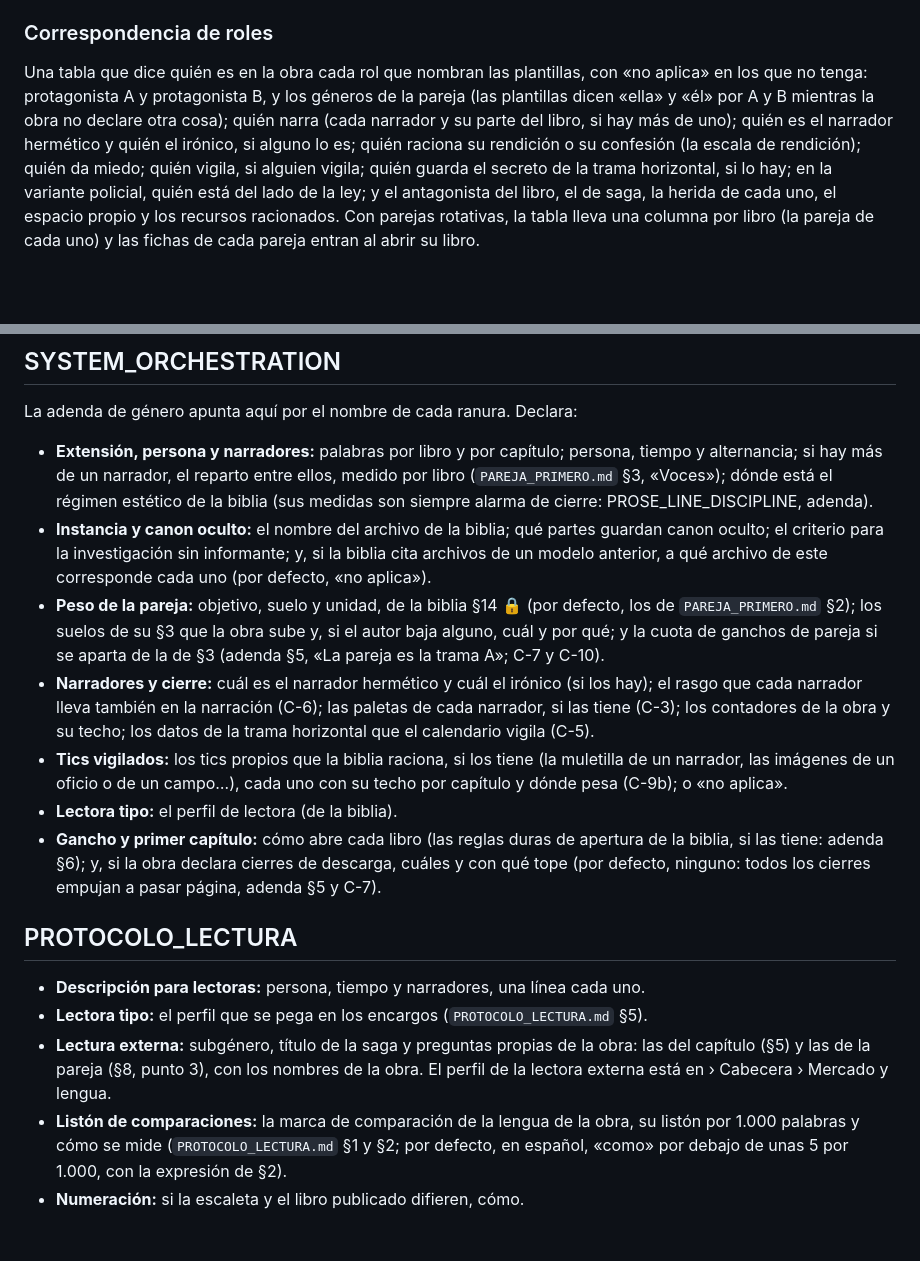
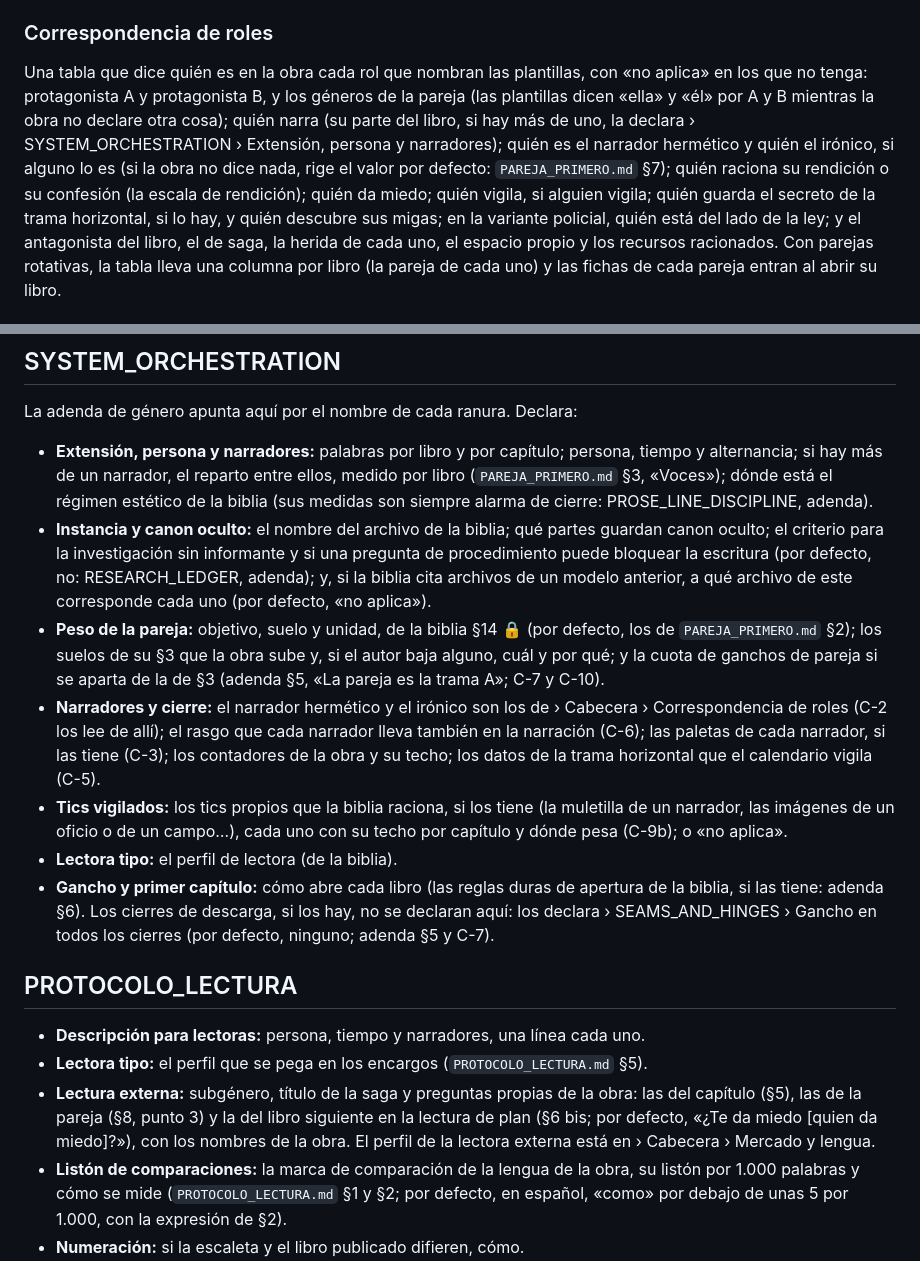
Before and after one commit to Devpac/Editorial, a Markdown page: fabrica/metodo/PLANTILLA_PRESET.md, 2 parts joined by grey strips. Drawn GitHub-style; blank space fills up the shorter version.

```diff
--- a/fabrica/metodo/PLANTILLA_PRESET.md
+++ b/fabrica/metodo/PLANTILLA_PRESET.md
@@ -42,10 +42,10 @@ biblia»; y dos ranuras que las plantillas citan como «`PRESET_<OBRA>.md` › C
 
 Una tabla que dice quién es en la obra cada rol que nombran las plantillas, con «no aplica» en los
 que no tenga: protagonista A y protagonista B, y los géneros de la pareja (las plantillas dicen
-«ella» y «él» por A y B mientras la obra no declare otra cosa); quién narra (cada narrador y su
-parte del libro, si hay más de uno); quién es el narrador hermético y quién el irónico, si alguno
-lo es; quién raciona su rendición o su confesión (la escala de rendición); quién da miedo; quién
-vigila, si alguien vigila; quién guarda el secreto de la trama horizontal, si lo hay; en la
+«ella» y «él» por A y B mientras la obra no declare otra cosa); quién narra (su parte del libro, si hay más de uno, la declara › SYSTEM_ORCHESTRATION ›
+Extensión, persona y narradores); quién es el narrador hermético y quién el irónico, si alguno
+lo es (si la obra no dice nada, rige el valor por defecto: `PAREJA_PRIMERO.md` §7); quién raciona su rendición o su confesión (la escala de rendición); quién da miedo; quién
+vigila, si alguien vigila; quién guarda el secreto de la trama horizontal, si lo hay, y quién descubre sus migas; en la
 variante policial, quién está del lado de la ley; y el antagonista del libro, el de saga, la
 herida de cada uno, el espacio propio y los recursos racionados. Con parejas rotativas, la tabla
 lleva una columna por libro (la pareja de cada uno) y las fichas de cada pareja entran al abrir
@@ -69,13 +69,15 @@ La adenda de género apunta aquí por el nombre de cada ranura. Declara:
   (`PAREJA_PRIMERO.md` §3, «Voces»); dónde está el régimen estético de la biblia (sus medidas son
   siempre alarma de cierre: PROSE_LINE_DISCIPLINE, adenda).
 - **Instancia y canon oculto:** el nombre del archivo de la biblia; qué partes guardan canon oculto;
-  el criterio para la investigación sin informante; y, si la biblia cita archivos de un modelo
+  el criterio para la investigación sin informante y si una pregunta de procedimiento puede
+  bloquear la escritura (por defecto, no: RESEARCH_LEDGER, adenda); y, si la biblia cita archivos de un modelo
   anterior, a qué archivo de este corresponde cada uno (por defecto, «no aplica»).
 - **Peso de la pareja:** objetivo, suelo y unidad, de la biblia §14 🔒 (por defecto, los de
   `PAREJA_PRIMERO.md` §2); los suelos de su §3 que la obra sube y, si el autor baja alguno, cuál y
   por qué; y la cuota de ganchos de pareja si se aparta de la de §3 (adenda §5, «La pareja es la
   trama A»; C-7 y C-10).
-- **Narradores y cierre:** cuál es el narrador hermético y cuál el irónico (si los hay); el rasgo
+- **Narradores y cierre:** el narrador hermético y el irónico son los de › Cabecera ›
+  Correspondencia de roles (C-2 los lee de allí); el rasgo
   que cada narrador lleva también en la narración (C-6); las paletas de cada narrador, si las tiene
   (C-3); los contadores de la obra y su techo; los datos de la trama horizontal que el calendario
   vigila (C-5).
@@ -84,15 +86,16 @@ La adenda de género apunta aquí por el nombre de cada ranura. Declara:
   pesa (C-9b); o «no aplica».
 - **Lectora tipo:** el perfil de lectora (de la biblia).
 - **Gancho y primer capítulo:** cómo abre cada libro (las reglas duras de apertura de la biblia,
-  si las tiene: adenda §6); y, si la obra declara cierres de descarga, cuáles y con qué tope (por
-  defecto, ninguno: todos los cierres empujan a pasar página, adenda §5 y C-7).
+  si las tiene: adenda §6). Los cierres de descarga, si los hay, no se declaran aquí: los declara
+  › SEAMS_AND_HINGES › Gancho en todos los cierres (por defecto, ninguno; adenda §5 y C-7).
 
 ## PROTOCOLO_LECTURA
 
 - **Descripción para lectoras:** persona, tiempo y narradores, una línea cada uno.
 - **Lectora tipo:** el perfil que se pega en los encargos (`PROTOCOLO_LECTURA.md` §5).
 - **Lectura externa:** subgénero, título de la saga y preguntas propias de la obra: las del
-  capítulo (§5) y las de la pareja (§8, punto 3), con los nombres de la obra. El perfil de la
+  capítulo (§5), las de la pareja (§8, punto 3) y la del libro siguiente en la lectura de plan
+  (§6 bis; por defecto, «¿Te da miedo [quien da miedo]?»), con los nombres de la obra. El perfil de la
   lectora externa está en › Cabecera › Mercado y lengua.
 - **Listón de comparaciones:** la marca de comparación de la lengua de la obra, su listón por 1.000
   palabras y cómo se mide (`PROTOCOLO_LECTURA.md` §1 y §2; por defecto, en español, «como» por
```
Also changed, not shown: cirugia/MIGRACION_MyP.md (+13 -4 lines).
